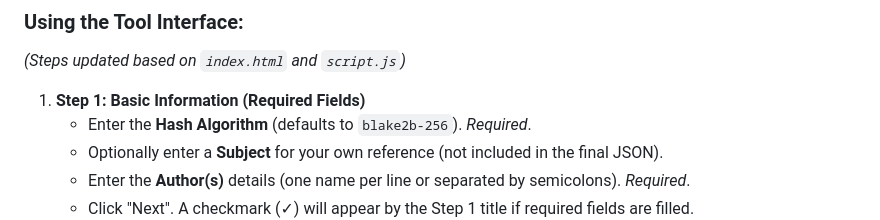
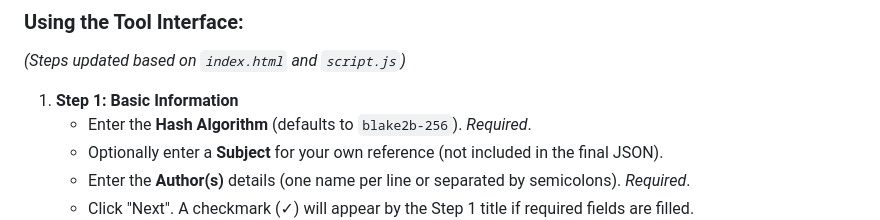
Before and after one commit to Thomas-nada/Council-rationale-generator, a Markdown page: README.md, the part around the change. Rendered like a GitHub page.

```diff
--- a/README.md
+++ b/README.md
@@ -60,7 +60,7 @@ There are two ways to use this tool:
 
 *(Steps updated based on `index.html` and `script.js`)*
 
-1.  **Step 1: Basic Information (Required Fields)**
+1.  **Step 1: Basic Information**
     * Enter the **Hash Algorithm** (defaults to `blake2b-256`). *Required*.
     * Optionally enter a **Subject** for your own reference (not included in the final JSON).
     * Enter the **Author(s)** details (one name per line or separated by semicolons). *Required*.
```
